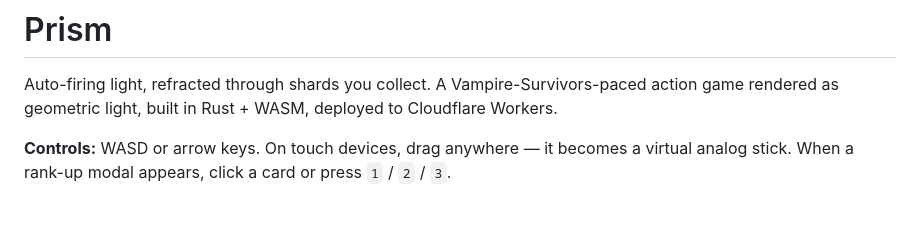
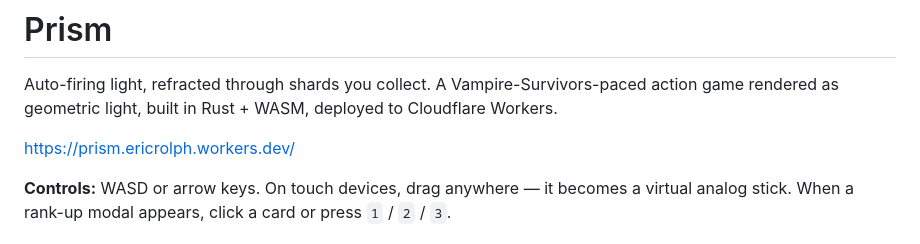
Before and after one commit to eric-rolph/prism-game, a Markdown page: README.md, the part around the change. GitHub-like rendering; blank space fills up the shorter version.

```diff
--- a/README.md
+++ b/README.md
@@ -1,6 +1,8 @@
 # Prism
 
 Auto-firing light, refracted through shards you collect. A Vampire-Survivors-paced action game rendered as geometric light, built in Rust + WASM, deployed to Cloudflare Workers.
+
+https://prism.ericrolph.workers.dev/
 
 **Controls:** WASD or arrow keys. On touch devices, drag anywhere — it becomes a virtual analog stick. When a rank-up modal appears, click a card or press `1` / `2` / `3`.
 
```
